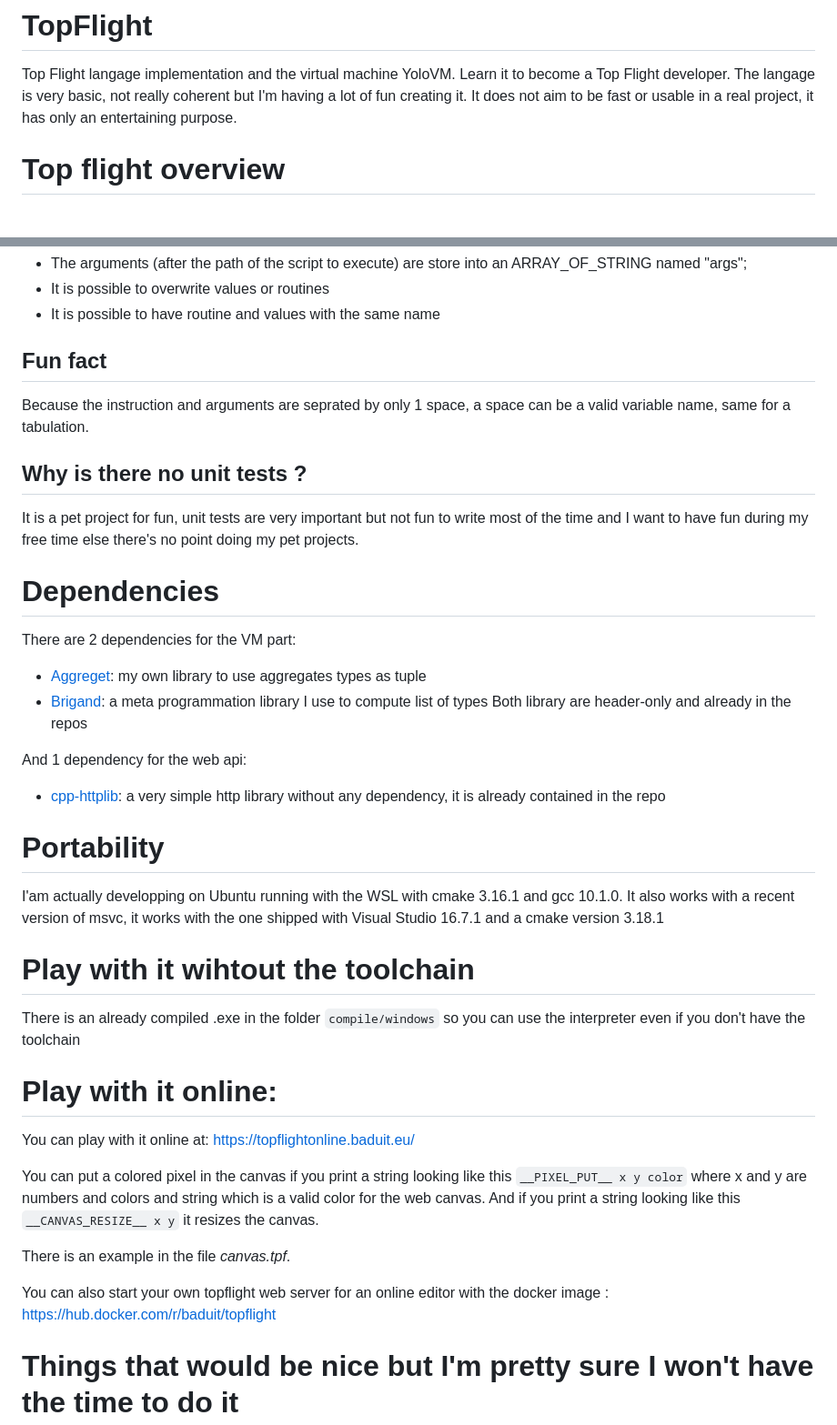
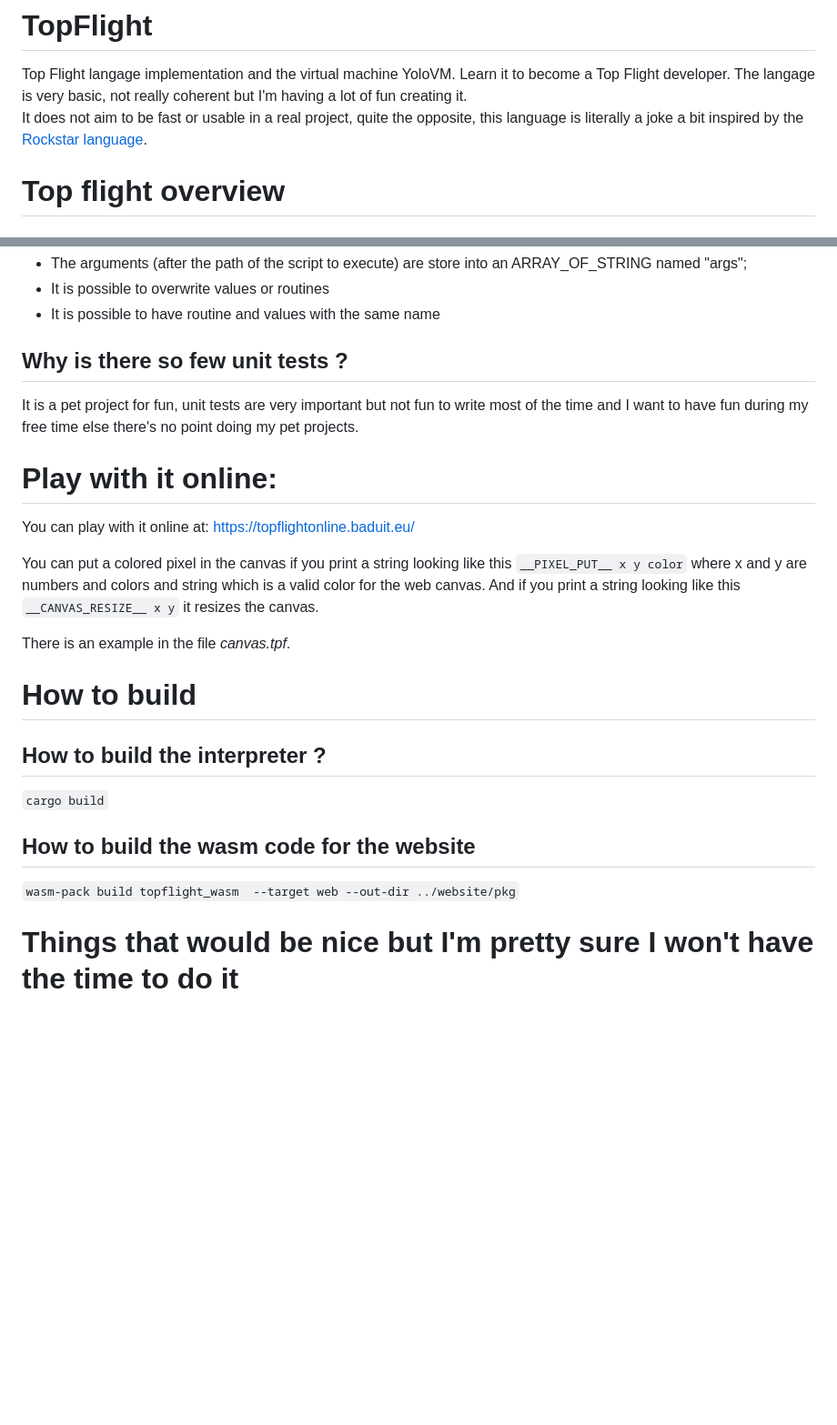
Before and after one commit to Baduit/TopFlight, a Markdown page: README.md, 2 parts joined by grey strips. Shown at 91% size. GitHub-like rendering; blank space fills up the shorter version.

Commit message:
📝: Update the readme

```diff
--- a/README.md
+++ b/README.md
@@ -1,6 +1,6 @@
 # TopFlight
 Top Flight langage implementation and the virtual machine YoloVM. Learn it to become a Top Flight developer. The langage is very basic, not really coherent but I'm having a lot of fun creating it.
-It does not aim to be fast or usable in a real project, it has only an entertaining purpose.
+It does not aim to be fast or usable in a real project, quite the opposite, this language is literally a joke a bit inspired by the [Rockstar language](https://github.com/RockstarLang/rockstar).
 
 # Top flight overview
 ## Misc
@@ -92,27 +92,8 @@ There are more example in the folder TopFlightExamples of this repository.
 * It is possible to overwrite values or routines
 * It is possible to have routine and values with the same name
 
-## Fun fact
-Because the instruction and arguments are seprated by only 1 space, a space can be a valid variable name, same for a tabulation.
-
-## Why is there no unit tests ?
+## Why is there so few unit tests ?
 It is a pet project for fun, unit tests are very important but not fun to write most of the time and I want to have fun during my free time else there's no point doing my pet projects.
-
-# Dependencies
-There are 2 dependencies for the VM part:
-* [Aggreget](https://github.com/Baduit/Aggreget): my own library to use aggregates types as tuple
-* [Brigand](https://github.com/edouarda/brigand): a meta programmation library I use to compute list of types
-Both library are header-only and already in the repos
-
-And 1 dependency for the web api:
-* [cpp-httplib](https://github.com/yhirose/cpp-httplib): a very simple http library without any dependency, it is already contained in the repo
-
-# Portability
-I'am actually developping on Ubuntu running with the WSL with cmake 3.16.1 and gcc 10.1.0.
-It also works with a recent version of msvc, it works with the one shipped with Visual Studio 16.7.1 and a cmake version 3.18.1
-
-# Play with it wihtout the toolchain
-There is an already compiled .exe in the folder `compile/windows` so you can use the interpreter even if you don't have the toolchain
 
 # Play with it online:
 You can play with it online at: https://topflightonline.baduit.eu/
@@ -122,7 +103,12 @@ And if you print a string looking like this `__CANVAS_RESIZE__ x y` it resizes t
 
 There is an example in the file _canvas.tpf_.
 
-You can also start your own topflight web server for an online editor with the docker image : https://hub.docker.com/r/baduit/topflight
+# How to build
+## How to build the interpreter ?
+`cargo build`
+
+## How to build the wasm code for the website
+`wasm-pack build topflight_wasm  --target web --out-dir ../website/pkg`
 
 # Things that would be nice but I'm pretty sure I won't have the time to do it
 - A real doc for the langage instead/in addition of this readme
```
